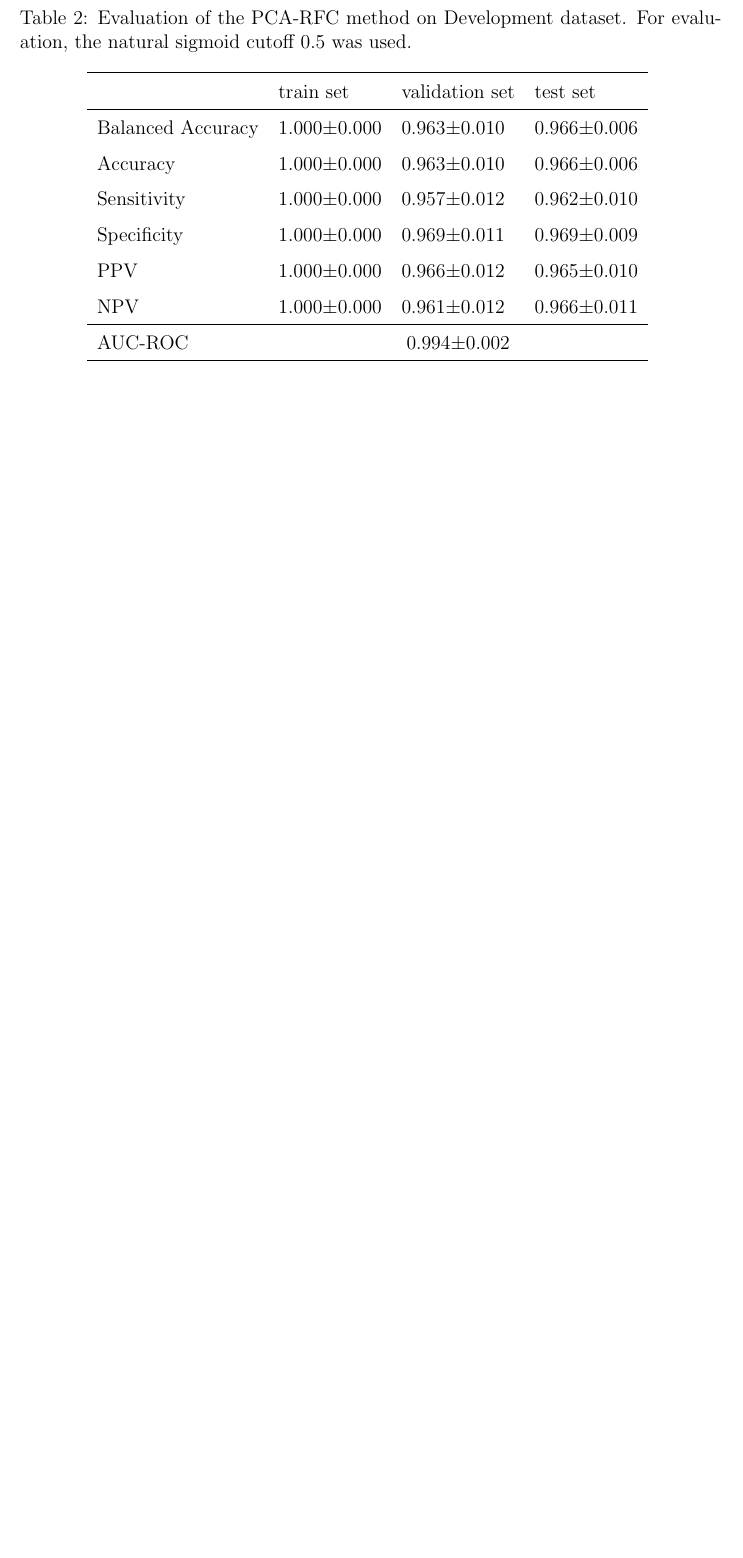
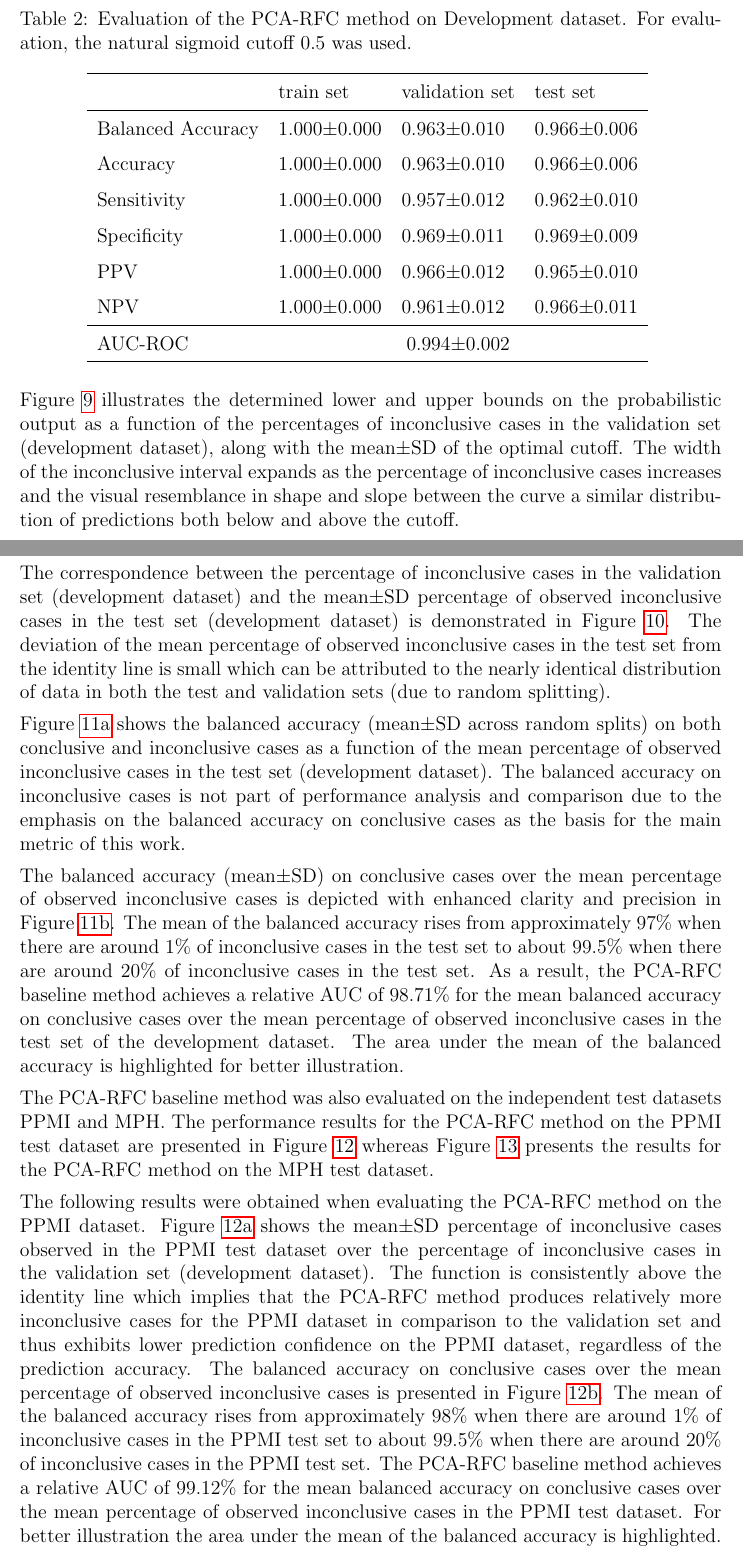
Before and after one commit to lexej/cnn-datspect-classification, a LaTeX thesis (thesis/thesis.tex, which reads thesis/content/5_evaluation.tex): part of page 33 of 68 before the commit and two parts of pages 33 and 34 of 70 after it, the two joined at a grey line, cut so that both start at the same text, the shorter picture padded with empty space. Compiled offline with pdfLaTeX.

Commit message:
evaluation text pca-rfc

```diff
--- a/thesis/content/5_evaluation.tex
+++ b/thesis/content/5_evaluation.tex
@@ -347,4 +356,18 @@ For better illustration the area under the mean of the balanced accuracy is high
  \label{t1:erc_perf_eval_table}
 \end{table}
 
+Figure~\ref{fig:pca_rfc_percInconclCases_development} illustrates the determined lower and upper bounds on the
+probabilistic output as a function of the percentages of inconclusive cases in the validation set (development dataset),
+along with the mean$\pm$SD of the optimal cutoff.
+The width of the inconclusive interval expands as the percentage of inconclusive cases increases
+and the visual resemblance in shape and slope between the curve a similar distribution of predictions both below and above the cutoff.
+
+The correspondence between the percentage of inconclusive cases in the validation set (development dataset) and
+the mean$\pm$SD percentage of observed inconclusive cases in the test set (development dataset)
+is demonstrated in Figure~\ref{fig:obsInconclCases_inconclCasesValid_pca_rfc_development}.
+The deviation of the mean percentage of observed inconclusive cases in the test set from the
+identity line is small which can be attributed to the nearly identical distribution of data in both the test and validation sets
+(due to random splitting).
+
+
 % pca_rfc_percInconclCases_development
@@ -370,4 +393,20 @@ For better illustration the area under the mean of the balanced accuracy is high
 \end{figure}
 
 
+Figure~\ref{fig:bacc_obsInconclCases_pca_rfc_development} shows the balanced accuracy (mean$\pm$SD across random splits)
+on both conclusive and inconclusive cases as a function of the mean percentage of observed inconclusive cases
+in the test set (development dataset).
+The balanced accuracy on inconclusive cases is not part of performance analysis and comparison
+due to the emphasis on the balanced accuracy on conclusive cases as the basis for the main metric of this work.
+
+The balanced accuracy (mean$\pm$SD) on conclusive cases over the mean percentage of observed inconclusive cases
+is depicted with enhanced clarity and precision in Figure~\ref{fig:bacc_obsInconclCases_concl_pca_rfc_development}.
+The mean of the balanced accuracy rises from approximately 97\%
+when there are around 1\% of inconclusive cases in the test set to about 99.5\%
+when there are around 20\% of inconclusive cases in the test set.
+As a result, the PCA-RFC baseline method achieves a relative AUC of 98.71\% for the mean balanced accuracy on conclusive cases
+over the mean percentage of observed inconclusive cases in the test set of the development dataset.
+The area under the mean of the balanced accuracy is highlighted for better illustration.
+
+
 % bacc_obsInconclCases_pca_rfc_development_full
@@ -397,6 +436,29 @@ For better illustration the area under the mean of the balanced accuracy is high
 
 % Evaluation on Independent datasets
 
+The PCA-RFC baseline method was also evaluated on the independent test datasets PPMI and MPH.
+The performance results for the PCA-RFC method on the PPMI test dataset are presented in Figure~\ref{fig:perf_results_rfc_ppmi}
+whereas Figure~\ref{fig:perf_results_rfc_mph} presents the results for the PCA-RFC method on the MPH test dataset.
+
+
 % ---------------- PPMI ---------------------
 
+The following results were obtained when evaluating the PCA-RFC method on the PPMI dataset.
+Figure~\ref{fig:obsInconclCases_inconclCasesValid_pca_rfc_ppmi} shows the
+mean$\pm$SD percentage of inconclusive cases observed in the PPMI test dataset
+over the percentage of inconclusive cases in the validation set (development dataset).
+The function is consistently above the identity line which implies that the PCA-RFC method
+produces relatively more inconclusive cases for the PPMI dataset
+in comparison to the validation set and thus exhibits lower prediction confidence on the PPMI dataset,
+regardless of the prediction accuracy.
+The balanced accuracy on conclusive cases over the mean percentage of observed inconclusive cases is presented
+in Figure~\ref{fig:bacc_obsInconclCases_concl_pca_rfc_ppmi}.
+The mean of the balanced accuracy rises from approximately 98\%
+when there are around 1\% of inconclusive cases in the PPMI test set to about 99.5\%
+when there are around 20\% of inconclusive cases in the PPMI test set.
+The PCA-RFC baseline method achieves a relative AUC of 99.12\% for the mean balanced accuracy on conclusive cases
+over the mean percentage of observed inconclusive cases in the PPMI test dataset.
+For better illustration the area under the mean of the balanced accuracy is highlighted.
+
+
 % obsInconclCases_inconclCasesValid_pca_rfc_ppmi and bacc_obsInconclCases_concl_pca_rfc_ppmi
```
Also changed, not shown: thesis/content/5_evaluation.tex (69 more changed lines).
